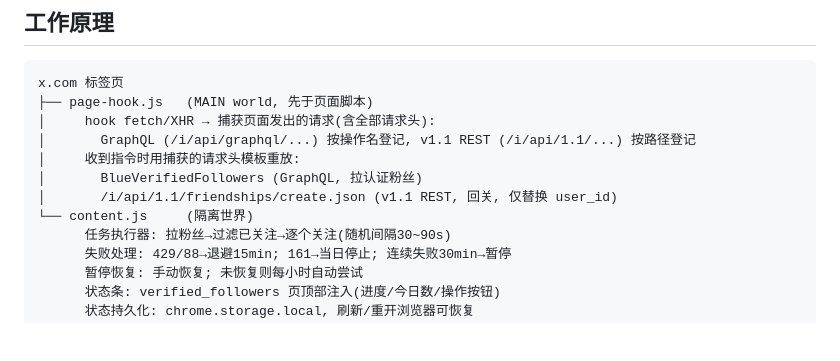
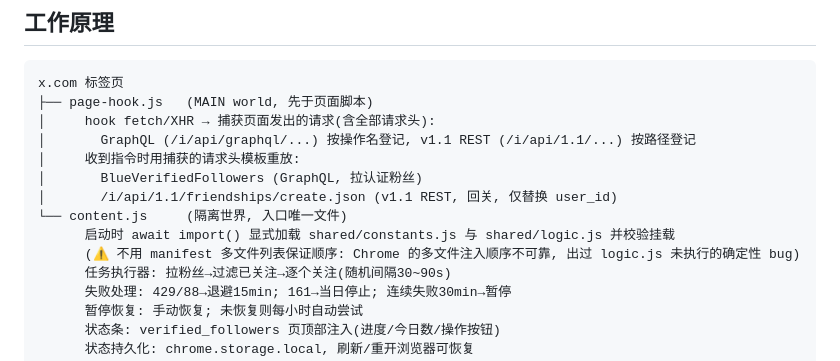
Before and after one commit to marsbuildlog/x-follow-back, a Markdown page: extension/README.md, the part around the change. Rendered like a GitHub page; blank space fills up the shorter version.

Commit message:
docs(readme): 记录 content.js 显式 import 依赖的原因(多文件注入顺序不可靠)

```diff
--- a/extension/README.md
+++ b/extension/README.md
@@ -42,7 +42,9 @@ x.com 标签页
 │     收到指令时用捕获的请求头模板重放:
 │       BlueVerifiedFollowers (GraphQL, 拉认证粉丝)
 │       /i/api/1.1/friendships/create.json (v1.1 REST, 回关, 仅替换 user_id)
-└── content.js     (隔离世界)
+└── content.js     (隔离世界, 入口唯一文件)
+      启动时 await import() 显式加载 shared/constants.js 与 shared/logic.js 并校验挂载
+      (⚠ 不用 manifest 多文件列表保证顺序: Chrome 的多文件注入顺序不可靠, 出过 logic.js 未执行的确定性 bug)
       任务执行器: 拉粉丝→过滤已关注→逐个关注(随机间隔30~90s)
       失败处理: 429/88→退避15min; 161→当日停止; 连续失败30min→暂停
       暂停恢复: 手动恢复; 未恢复则每小时自动尝试
```
